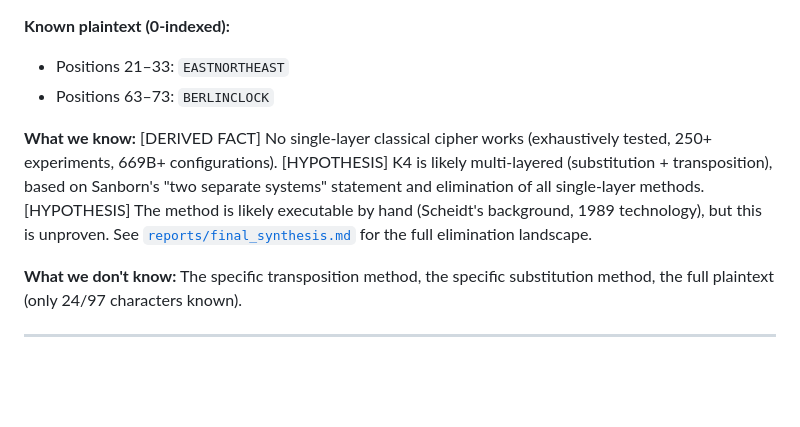
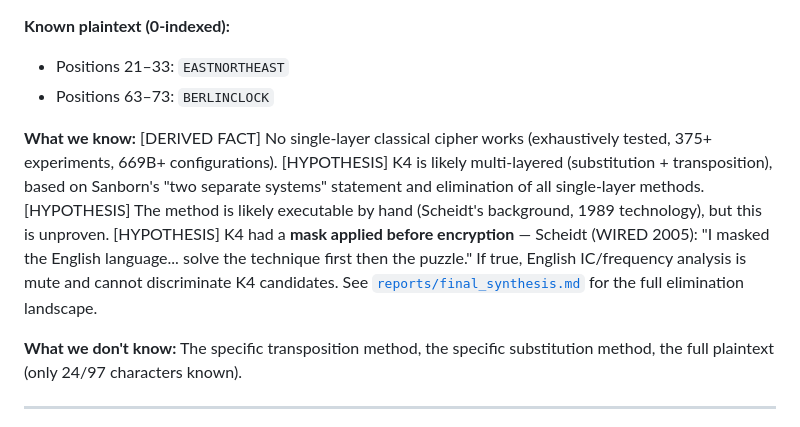
Before and after one commit to jcolinpatrick/kryptos, a Markdown page: CLAUDE.md, the part around one of its changes. Drawn GitHub-style; blank space fills up the shorter version.

```diff
--- a/CLAUDE.md
+++ b/CLAUDE.md
@@ -16,7 +16,7 @@ This repo has one purpose: determine the **true plaintext** and the **full encry
 - Positions 21–33: `EASTNORTHEAST`
 - Positions 63–73: `BERLINCLOCK`
 
-**What we know:** [DERIVED FACT] No single-layer classical cipher works (exhaustively tested, 250+ experiments, 669B+ configurations). [HYPOTHESIS] K4 is likely multi-layered (substitution + transposition), based on Sanborn's "two separate systems" statement and elimination of all single-layer methods. [HYPOTHESIS] The method is likely executable by hand (Scheidt's background, 1989 technology), but this is unproven. See [`reports/final_synthesis.md`](reports/final_synthesis.md) for the full elimination landscape.
+**What we know:** [DERIVED FACT] No single-layer classical cipher works (exhaustively tested, 375+ experiments, 669B+ configurations). [HYPOTHESIS] K4 is likely multi-layered (substitution + transposition), based on Sanborn's "two separate systems" statement and elimination of all single-layer methods. [HYPOTHESIS] The method is likely executable by hand (Scheidt's background, 1989 technology), but this is unproven. [HYPOTHESIS] K4 had a **mask applied before encryption** — Scheidt (WIRED 2005): "I masked the English language... solve the technique first then the puzzle." If true, English IC/frequency analysis is mute and cannot discriminate K4 candidates. See [`reports/final_synthesis.md`](reports/final_synthesis.md) for the full elimination landscape.
 
 **What we don't know:** The specific transposition method, the specific substitution method, the full plaintext (only 24/97 characters known).
 
```
Also changed, not shown: other parts of CLAUDE.md (+1 -1 lines).
